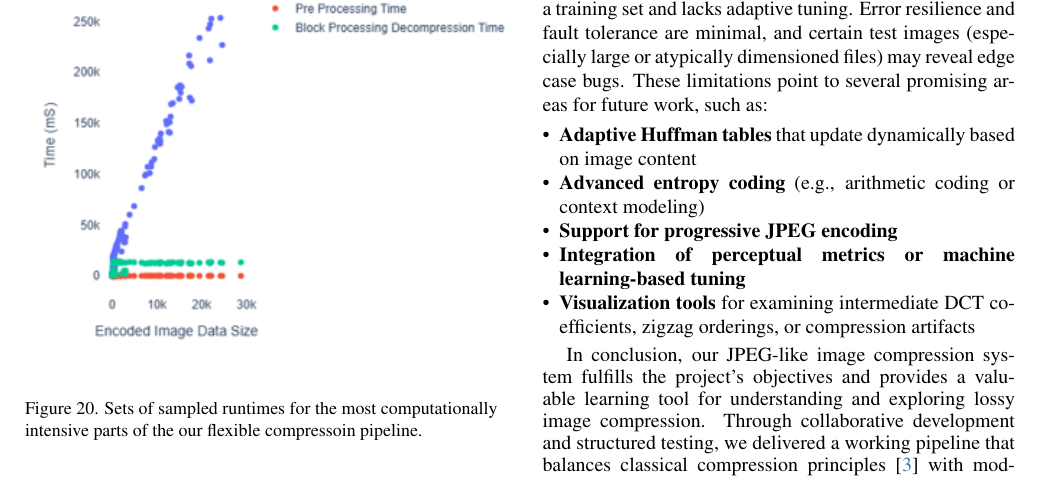
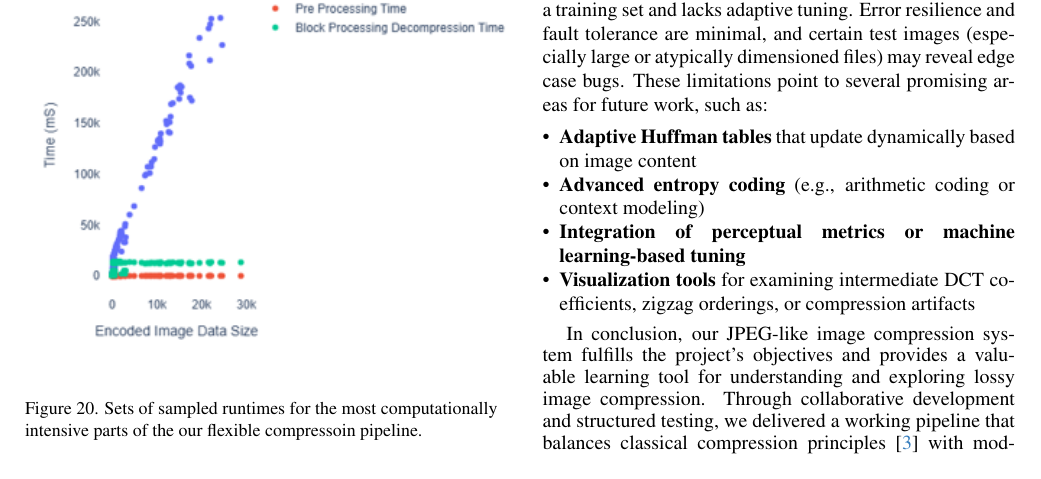
Before and after one commit to Roude/EECE5698-image-compression-roud-drag-elar, a LaTeX paper (final-report/main.tex, which reads final-report/sec/4_conclusion.tex): part of page 15 of 16, cut so that both start at the same text. Compiled offline with pdfLaTeX.

Commit message:
chore(report): remove bullet point from conclusion section

```diff
--- a/final-report/sec/4_conclusion.tex
+++ b/final-report/sec/4_conclusion.tex
@@ -14,7 +14,6 @@ Despite its strengths, the system has limitations. While sufficient for academic
 \begin{itemize}
     \item \textbf{Adaptive Huffman tables} that update dynamically based on image content
     \item \textbf{Advanced entropy coding} (e.g., arithmetic coding or context modeling)
-    \item \textbf{Support for progressive JPEG encoding}
     \item \textbf{Integration of perceptual metrics or machine learning-based tuning}
     \item \textbf{Visualization tools} for examining intermediate DCT coefficients, zigzag orderings, or compression artifacts
 \end{itemize}
```
